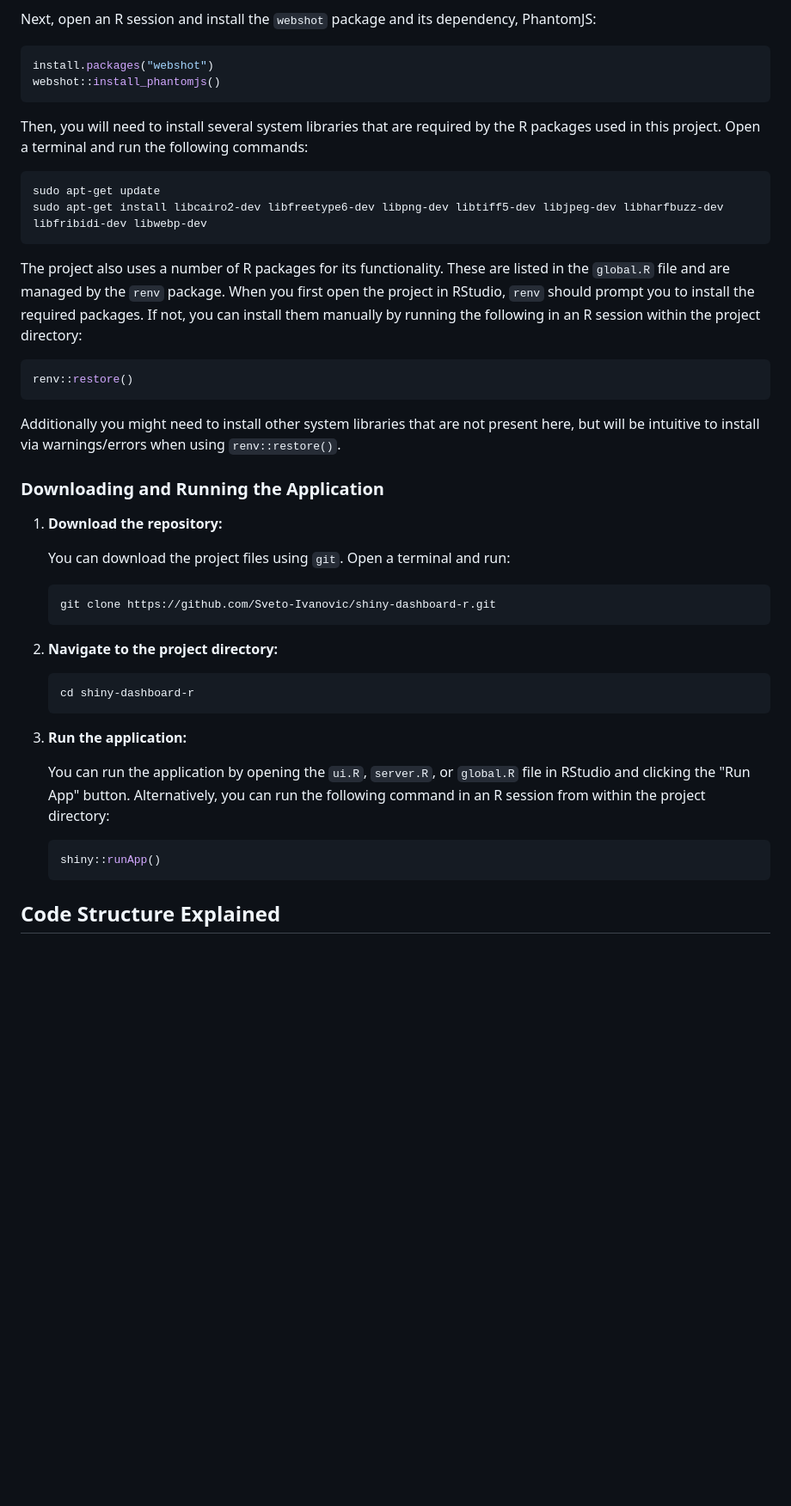
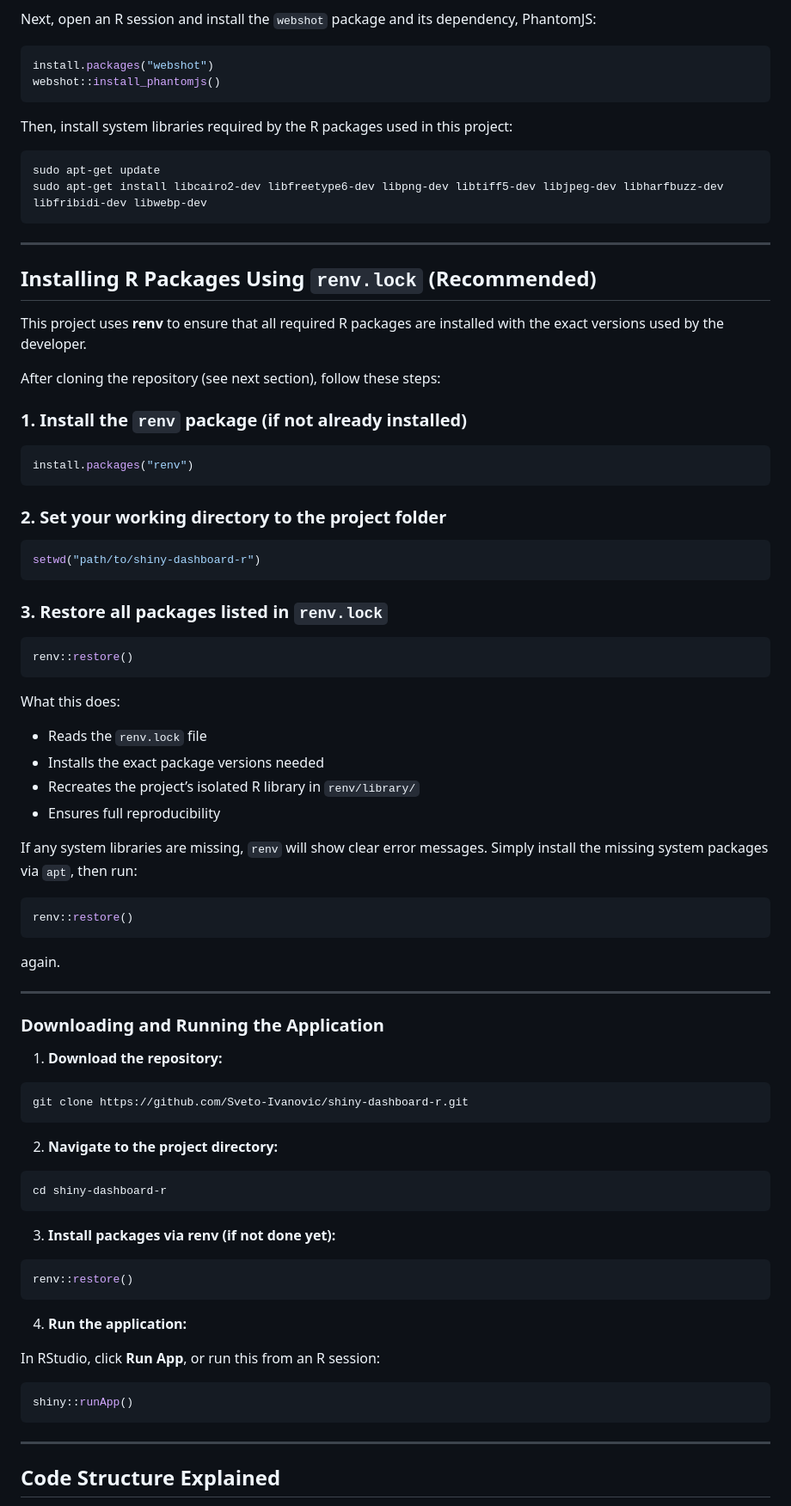
Before and after one commit to Sveto-Ivanovic/shiny-dashboard-r, a Markdown page: README.md, the part around one of its changes. Shown at 86% size. GitHub-like rendering; blank space fills up the shorter version.

Commit message:
Added new readme

````diff
--- a/README.md
+++ b/README.md
@@ -37,43 +40,86 @@ install.packages("webshot")
 webshot::install_phantomjs()
 ```
 
-Then, you will need to install several system libraries that are required by the R packages used in this project. Open a terminal and run the following commands:
+Then, install system libraries required by the R packages used in this project:
 
 ```bash
 sudo apt-get update
 sudo apt-get install libcairo2-dev libfreetype6-dev libpng-dev libtiff5-dev libjpeg-dev libharfbuzz-dev libfribidi-dev libwebp-dev
 ```
 
-The project also uses a number of R packages for its functionality. These are listed in the `global.R` file and are managed by the `renv` package. When you first open the project in RStudio, `renv` should prompt you to install the required packages. If not, you can install them manually by running the following in an R session within the project directory:
+---
 
-```R
+## Installing R Packages Using `renv.lock` (Recommended)
+
+This project uses **renv** to ensure that all required R packages are installed with the exact versions used by the developer.
+
+After cloning the repository (see next section), follow these steps:
+
+### 1. Install the `renv` package (if not already installed)
+
+```r
+install.packages("renv")
+```
+
+### 2. Set your working directory to the project folder
+
+```r
+setwd("path/to/shiny-dashboard-r")
+```
+
+### 3. Restore all packages listed in `renv.lock`
+
+```r
 renv::restore()
 ```
-Additionally you might need to install other system libraries that are not present here, but will be intuitive to install via warnings/errors when using ```renv::restore()```.
+
+What this does:
+
+* Reads the `renv.lock` file
+* Installs the exact package versions needed
+* Recreates the project’s isolated R library in `renv/library/`
+* Ensures full reproducibility
+
+If any system libraries are missing, `renv` will show clear error messages.
+Simply install the missing system packages via `apt`, then run:
+
+```r
+renv::restore()
+```
+
+again.
+
+---
 
 ### Downloading and Running the Application
 
-1.  **Download the repository:**
+1. **Download the repository:**
 
-    You can download the project files using `git`. Open a terminal and run:
+```bash
+git clone https://github.com/Sveto-Ivanovic/shiny-dashboard-r.git
+```
 
-    ```bash
-    git clone https://github.com/Sveto-Ivanovic/shiny-dashboard-r.git
-    ```
+2. **Navigate to the project directory:**
 
-2.  **Navigate to the project directory:**
+```bash
+cd shiny-dashboard-r
+```
 
-    ```bash
-    cd shiny-dashboard-r
-    ```
+3. **Install packages via renv (if not done yet):**
 
-3.  **Run the application:**
+```r
+renv::restore()
+```
 
-    You can run the application by opening the `ui.R`, `server.R`, or `global.R` file in RStudio and clicking the "Run App" button. Alternatively, you can run the following command in an R session from within the project directory:
+4. **Run the application:**
 
-    ```R
-    shiny::runApp()
-    ```
+In RStudio, click **Run App**, or run this from an R session:
+
+```r
+shiny::runApp()
+```
+
+---
 
 ## Code Structure Explained
 
````
Also changed, not shown: other parts of README.md (+21 -18 lines).
